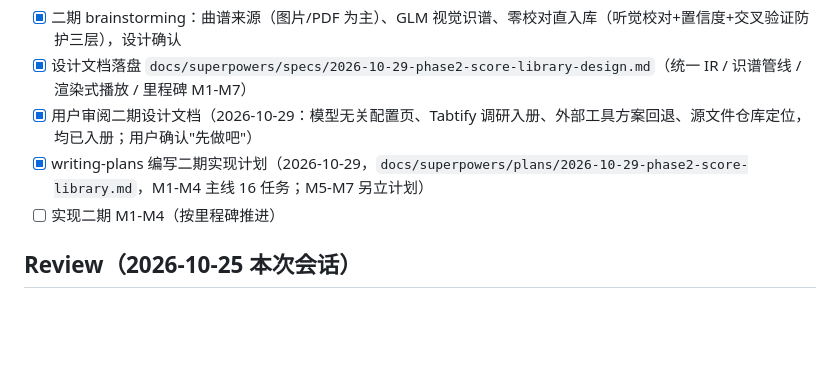
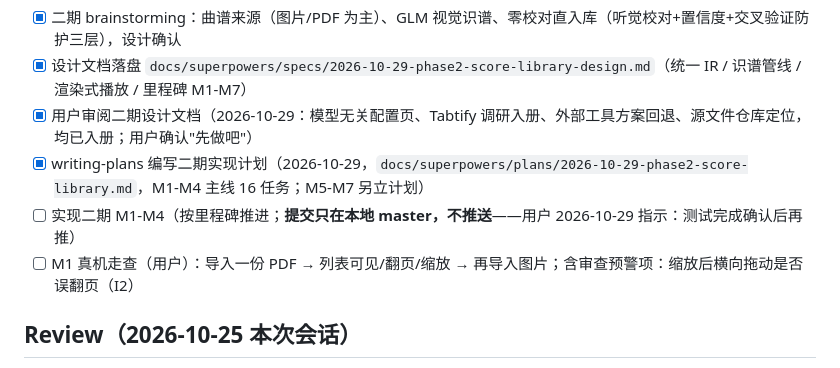
Before and after one commit to plafaithing/GuitarBar, a Markdown page: tasks/todo.md, the part around the change. GitHub-like rendering; blank space fills up the shorter version.

Commit message:
docs: 推送策略变更（测试确认后推送）与 M1 走查项

```diff
--- a/tasks/todo.md
+++ b/tasks/todo.md
@@ -24,7 +24,8 @@
 - [x] 设计文档落盘 `docs/superpowers/specs/2026-10-29-phase2-score-library-design.md`（统一 IR / 识谱管线 / 渲染式播放 / 里程碑 M1-M7）
 - [x] 用户审阅二期设计文档（2026-10-29：模型无关配置页、Tabtify 调研入册、外部工具方案回退、源文件仓库定位，均已入册；用户确认"先做吧"）
 - [x] writing-plans 编写二期实现计划（2026-10-29，`docs/superpowers/plans/2026-10-29-phase2-score-library.md`，M1-M4 主线 16 任务；M5-M7 另立计划）
-- [ ] 实现二期 M1-M4（按里程碑推进）
+- [ ] 实现二期 M1-M4（按里程碑推进；**提交只在本地 master，不推送**——用户 2026-10-29 指示：测试完成确认后再推）
+- [ ] M1 真机走查（用户）：导入一份 PDF → 列表可见/翻页/缩放 → 再导入图片；含审查预警项：缩放后横向拖动是否误翻页（I2）
 
 ## Review（2026-10-25 本次会话）
 
```
